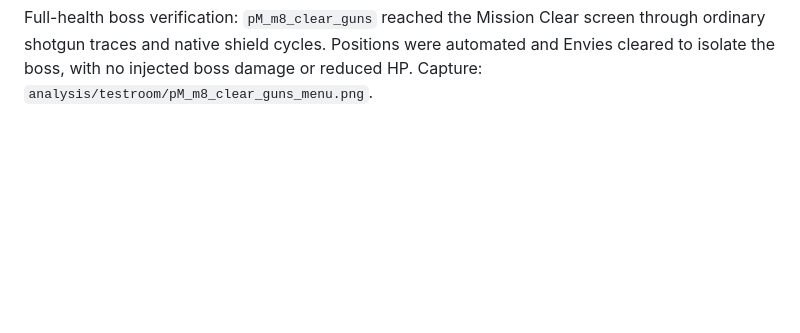
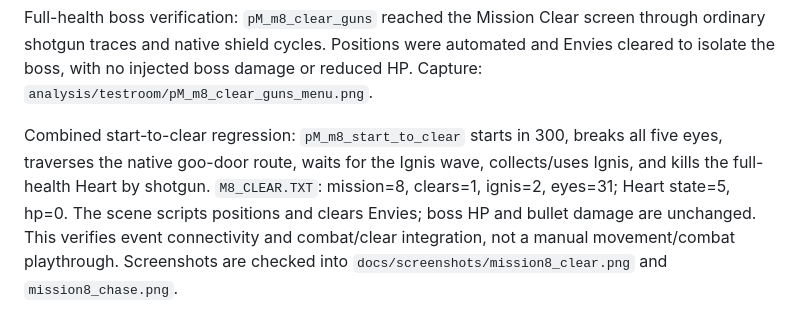
Before and after one commit to tonykastaneda/dmc3psp, a Markdown page: docs/LEVIATHAN_SPEC.md, the part around the change. GitHub-like rendering; blank space fills up the shorter version.

```diff
--- a/docs/LEVIATHAN_SPEC.md
+++ b/docs/LEVIATHAN_SPEC.md
@@ -136,3 +136,12 @@ Full-health boss verification: `pM_m8_clear_guns` reached the Mission Clear
 screen through ordinary shotgun traces and native shield cycles. Positions
 were automated and Envies cleared to isolate the boss, with no injected boss
 damage or reduced HP. Capture: `analysis/testroom/pM_m8_clear_guns_menu.png`.
+
+Combined start-to-clear regression: `pM_m8_start_to_clear` starts in 300,
+breaks all five eyes, traverses the native goo-door route, waits for the
+Ignis wave, collects/uses Ignis, and kills the full-health Heart by shotgun.
+`M8_CLEAR.TXT`: mission=8, clears=1, ignis=2, eyes=31; Heart state=5, hp=0.
+The scene scripts positions and clears Envies; boss HP and bullet damage
+are unchanged. This verifies event connectivity and combat/clear integration,
+not a manual movement/combat playthrough. Screenshots are checked into
+`docs/screenshots/mission8_clear.png` and `mission8_chase.png`.
```
Also changed, not shown: README.md (+3 -2 lines), docs/screenshots/mission8_chase.png (added), docs/screenshots/mission8_clear.png (added).
